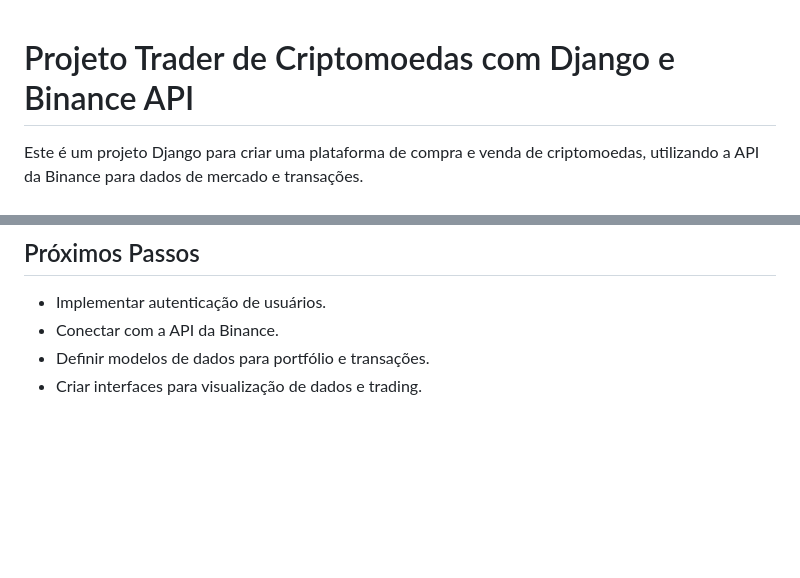
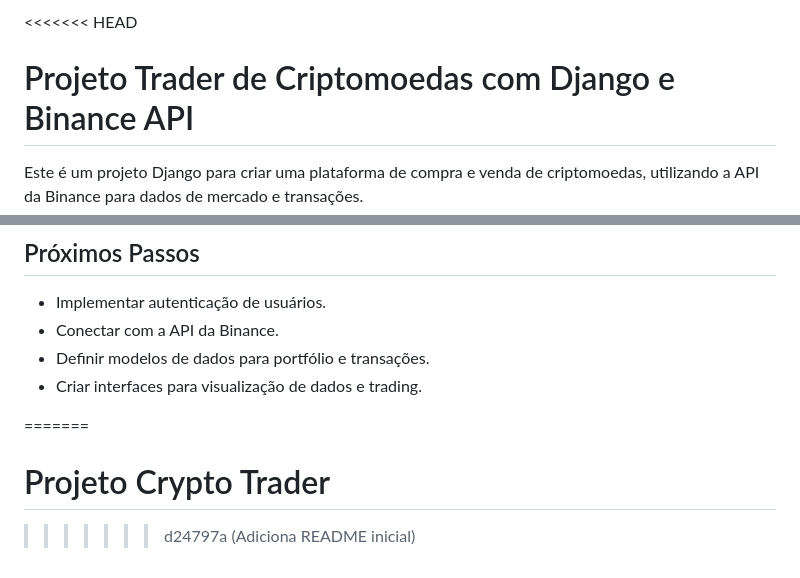
Before and after one commit to netoalmanca/crypto_trader, a Markdown page: README.md, 2 parts joined by grey strips. Rendered like a GitHub page; blank space fills up the shorter version.

Commit message:
Adiciona README inicial

```diff
--- a/README.md
+++ b/README.md
@@ -1,3 +1,4 @@
+<<<<<<< HEAD
 # Projeto Trader de Criptomoedas com Django e Binance API
 
 Este é um projeto Django para criar uma plataforma de compra e venda de criptomoedas, utilizando a API da Binance para dados de mercado e transações.
@@ -89,3 +90,7 @@ crypto_trader_project/
 * Conectar com a API da Binance.
 * Definir modelos de dados para portfólio e transações.
 * Criar interfaces para visualização de dados e trading.
+
+=======
+# Projeto Crypto Trader
+>>>>>>> d24797a (Adiciona README inicial)
```
